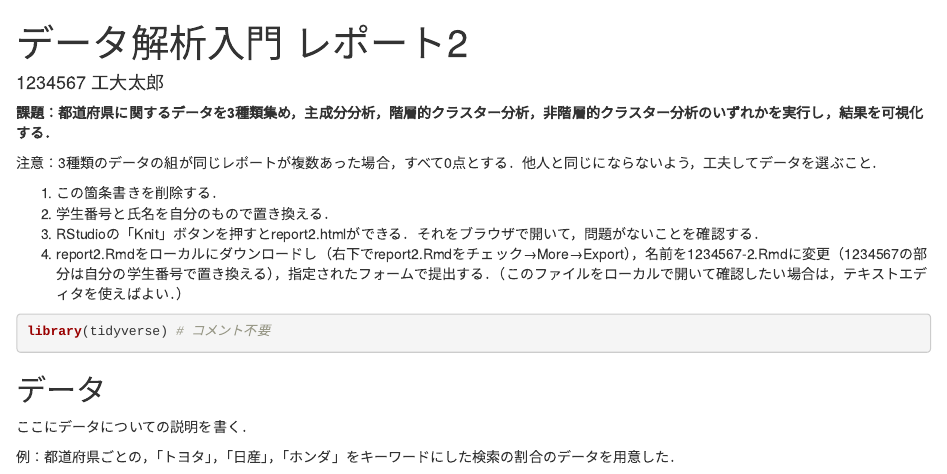
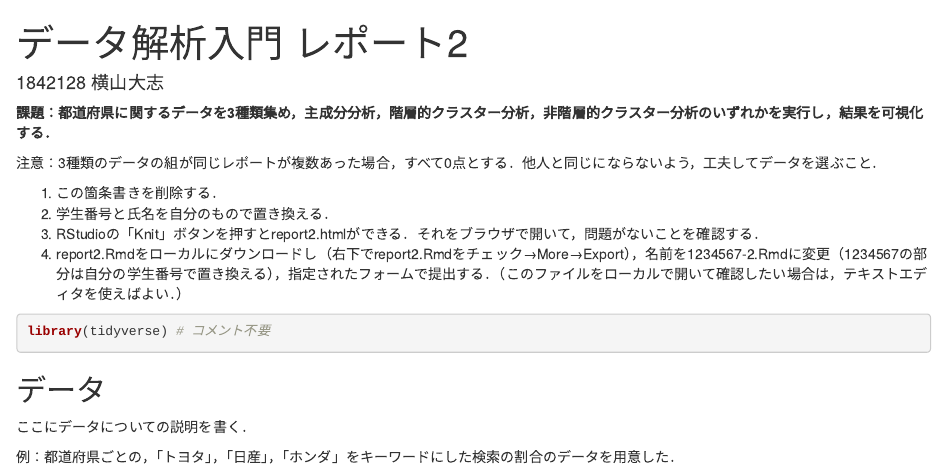
Before and after one commit to tais18yokoya/datamining, an R Markdown document (report2.Rmd): the page in a window 1100 px wide, from its top. Rendered offline with R 4.5, knitr and Pandoc, with nearby package versions; some code elsewhere in the file could not run offline.

Commit message:
Update report2.Rmd

```diff
--- a/report2.Rmd
+++ b/report2.Rmd
@@ -1,6 +1,6 @@
 ---
 title: "データ解析入門 レポート2"
-author: "1234567 工大太郎"
+author: "1842128 横山大志"
 output: html_document
 ---
 
```
